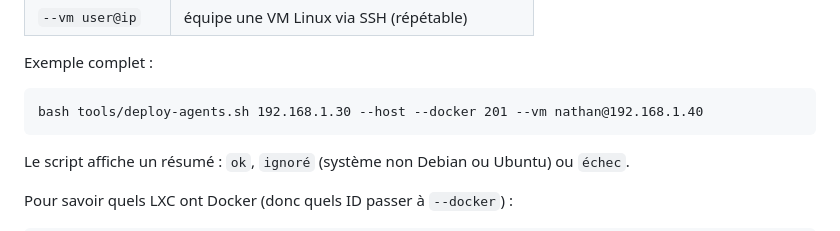
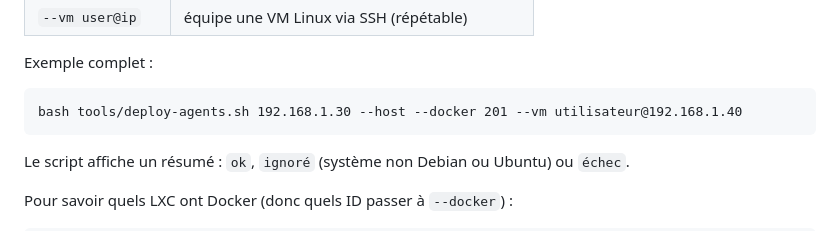
Before and after one commit to nathan-drancourt/proxmox-logs-homelab, a Markdown page: README.md, the part around the change. GitHub-like rendering.

Commit message:
README : exemple générique pour l'option --vm
Co-Authored-By: Claude Sonnet 5.5 <noreply@anthropic.com>

````diff
--- a/README.md
+++ b/README.md
@@ -66,7 +66,7 @@ Options utiles :
 Exemple complet :
 
 ```
-bash tools/deploy-agents.sh 192.168.1.30 --host --docker 201 --vm nathan@192.168.1.40
+bash tools/deploy-agents.sh 192.168.1.30 --host --docker 201 --vm utilisateur@192.168.1.40
 ```
 
 Le script affiche un résumé : `ok`, `ignoré` (système non Debian ou Ubuntu) ou `échec`.
````
